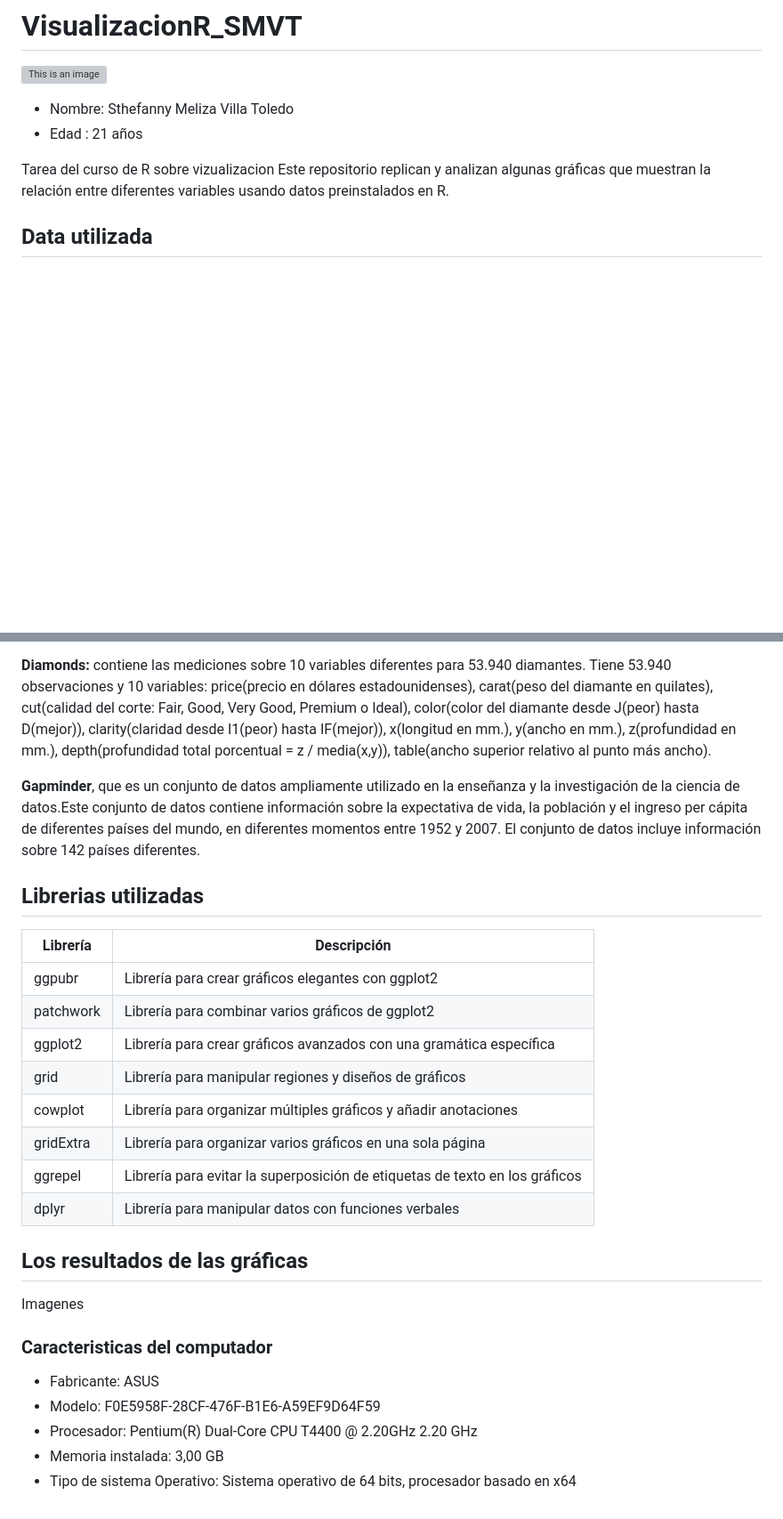
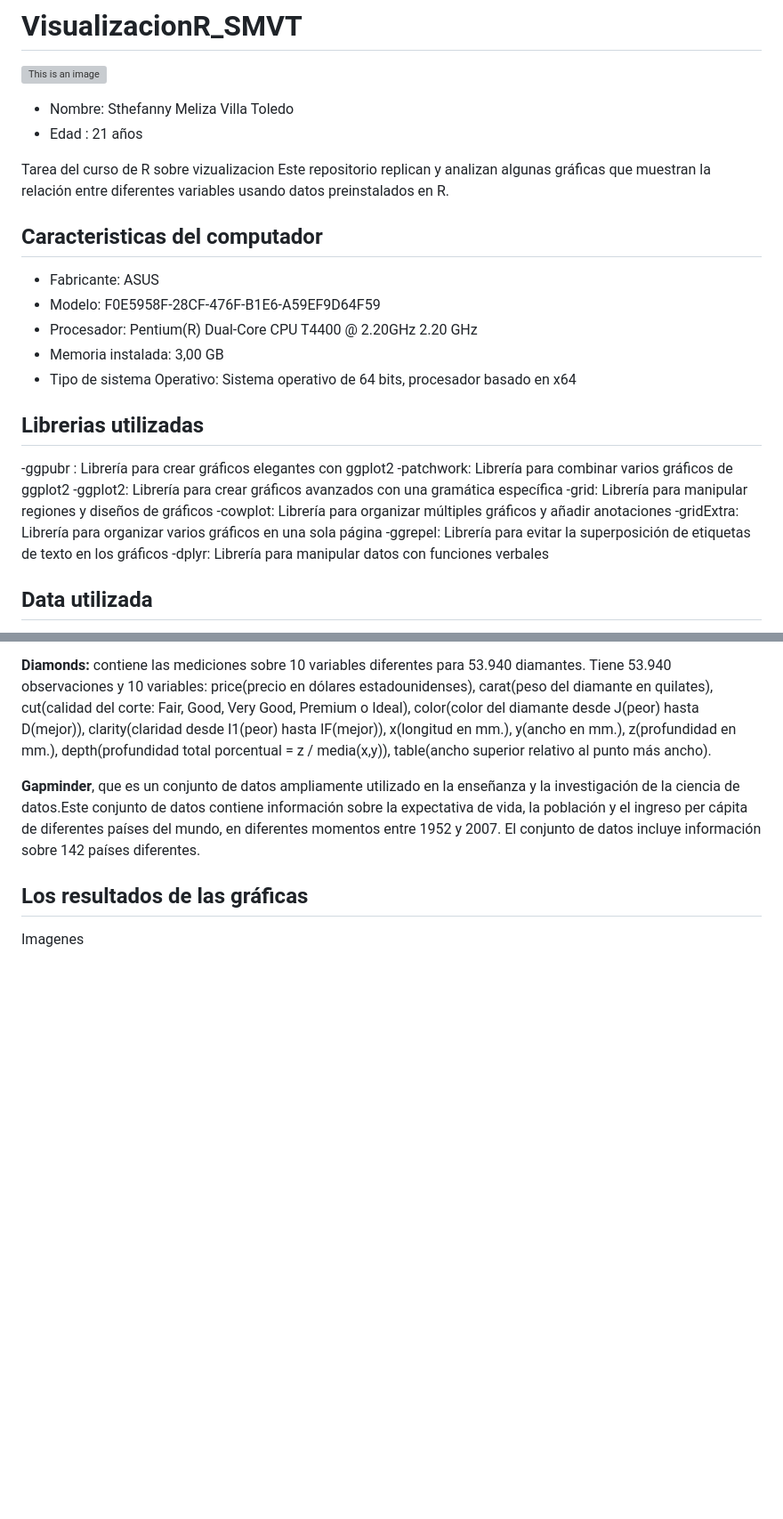
Before and after one commit to MelizaVill/VisualizacionR_SMVT, a Markdown page: README.md, 2 parts joined by grey strips. Shown at 89% size. GitHub-like rendering; blank space fills up the shorter version; grey boxes are pictures that could not be loaded.

Commit message:
edicion del readme

```diff
--- a/README.md
+++ b/README.md
@@ -6,7 +6,21 @@
 
 Tarea del curso de R sobre vizualizacion
 Este repositorio replican y analizan algunas gráficas que muestran la relación entre diferentes variables usando datos preinstalados en R.
-
+## Caracteristicas del computador
+* Fabricante: ASUS
+* Modelo: F0E5958F-28CF-476F-B1E6-A59EF9D64F59
+* Procesador: Pentium(R) Dual-Core CPU       T4400  @ 2.20GHz   2.20 GHz
+* Memoria instalada: 3,00 GB
+* Tipo de sistema Operativo: Sistema operativo de 64 bits, procesador basado en x64
+## Librerias utilizadas
+-ggpubr : Librería para crear gráficos elegantes con ggplot2
+-patchwork: Librería para combinar varios gráficos de ggplot2
+-ggplot2: Librería para crear gráficos avanzados con una gramática específica
+-grid: Librería para manipular regiones y diseños de gráficos
+-cowplot: Librería para organizar múltiples gráficos y añadir anotaciones
+-gridExtra: Librería para organizar varios gráficos en una sola página
+-ggrepel: Librería para evitar la superposición de etiquetas de texto en los gráficos
+-dplyr: Librería para manipular datos con funciones verbales
 ## Data utilizada
 **ToothGrowth:** contiene la longitud de los odontoblastos (células responsables del crecimiento dental) en 60 cobayos. Cada animal recibió uno de tres niveles de dosis de vitamina C (0.5, 1 y 2 mg/día) por uno de dos métodos de entrega, jugo de naranja o ácido ascórbico (una forma de vitamina C y codificada como VC). Tiene 60 observaciones y 3 variables: len (longitud del diente), supp (tipo de suplemento) y dose (dosis de vitamina C).
 
@@ -16,24 +30,5 @@ Este repositorio replican y analizan algunas gráficas que muestran la relación
 
 **Gapminder**, que es un conjunto de datos ampliamente utilizado en la enseñanza y la investigación de la ciencia de datos.Este conjunto de datos contiene información sobre la expectativa de vida, la población y el ingreso per cápita de diferentes países del mundo, en diferentes momentos entre 1952 y 2007. El conjunto de datos incluye información sobre 142 países diferentes.
 
-## Librerias utilizadas
-| Librería | Descripción |
-| --- | --- |
-| ggpubr | Librería para crear gráficos elegantes con ggplot2 |
-| patchwork | Librería para combinar varios gráficos de ggplot2 |
-| ggplot2 | Librería para crear gráficos avanzados con una gramática específica |
-| grid | Librería para manipular regiones y diseños de gráficos |
-| cowplot | Librería para organizar múltiples gráficos y añadir anotaciones |
-| gridExtra | Librería para organizar varios gráficos en una sola página |
-| ggrepel | Librería para evitar la superposición de etiquetas de texto en los gráficos |
-| dplyr | Librería para manipular datos con funciones verbales |
-
 ## Los resultados de las gráficas
 Imagenes
-
-### Caracteristicas del computador
-* Fabricante: ASUS
-* Modelo: F0E5958F-28CF-476F-B1E6-A59EF9D64F59
-* Procesador: Pentium(R) Dual-Core CPU       T4400  @ 2.20GHz   2.20 GHz
-* Memoria instalada: 3,00 GB
-* Tipo de sistema Operativo: Sistema operativo de 64 bits, procesador basado en x64
```
